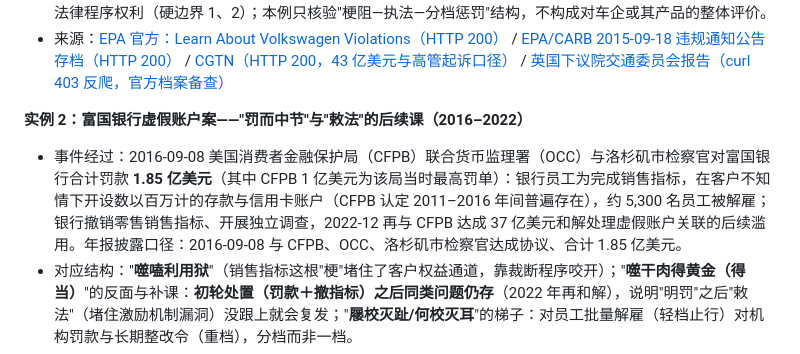
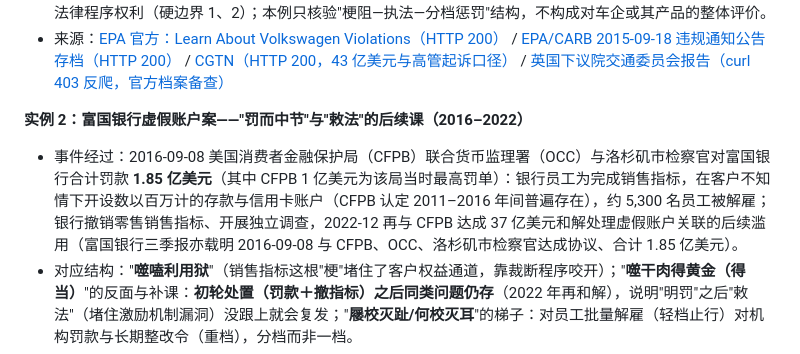
Before and after one commit to if0x522/new_yi, a Markdown page: hexagrams/21-shike.md, the part around the change. Rendered like a GitHub page.

Commit message:
第十期：21 噬嗑实例 2 文字微调（去冗余）

```diff
--- a/hexagrams/21-shike.md
+++ b/hexagrams/21-shike.md
@@ -105,7 +105,7 @@
 - 来源：[EPA 官方：Learn About Volkswagen Violations（HTTP 200）](https://www.epa.gov/enforcement/learn-about-volkswagen-violations) / [EPA/CARB 2015-09-18 违规通知公告存档（HTTP 200）](https://19january2017snapshot.epa.gov/newsreleases/epa-california-notify-volkswagen-clean-air-act-violations-carmaker-allegedly-used_.html) / [CGTN（HTTP 200，43 亿美元与高管起诉口径）](https://news.cgtn.com/news/3451444d34457a6333566d54/index.html) / [英国下议院交通委员会报告（curl 403 反爬，官方档案备查）](https://publications.parliament.uk/pa/cm201617/cmselect/cmtrans/69/6905.htm)
 
 **实例 2：富国银行虚假账户案——"罚而中节"与"敕法"的后续课（2016–2022）**
-- 事件经过：2016-09-08 美国消费者金融保护局（CFPB）联合货币监理署（OCC）与洛杉矶市检察官对富国银行合计罚款 **1.85 亿美元**（其中 CFPB 1 亿美元为该局当时最高罚单）：银行员工为完成销售指标，在客户不知情下开设数以百万计的存款与信用卡账户（CFPB 认定 2011–2016 年间普遍存在），约 5,300 名员工被解雇；银行撤销零售销售指标、开展独立调查，2022-12 再与 CFPB 达成 37 亿美元和解处理虚假账户关联的后续滥用。年报披露口径：2016-09-08 与 CFPB、OCC、洛杉矶市检察官达成协议、合计 1.85 亿美元。
+- 事件经过：2016-09-08 美国消费者金融保护局（CFPB）联合货币监理署（OCC）与洛杉矶市检察官对富国银行合计罚款 **1.85 亿美元**（其中 CFPB 1 亿美元为该局当时最高罚单）：银行员工为完成销售指标，在客户不知情下开设数以百万计的存款与信用卡账户（CFPB 认定 2011–2016 年间普遍存在），约 5,300 名员工被解雇；银行撤销零售销售指标、开展独立调查，2022-12 再与 CFPB 达成 37 亿美元和解处理虚假账户关联的后续滥用（富国银行三季报亦载明 2016-09-08 与 CFPB、OCC、洛杉矶市检察官达成协议、合计 1.85 亿美元）。
 - 对应结构："**噬嗑利用狱**"（销售指标这根"梗"堵住了客户权益通道，靠裁断程序咬开）；"**噬干肉得黄金（得当）**"的反面与补课：**初轮处置（罚款＋撤指标）之后同类问题仍存**（2022 年再和解），说明"明罚"之后"敕法"（堵住激励机制漏洞）没跟上就会复发；"**屦校灭趾/何校灭耳**"的梯子：对员工批量解雇（轻档止行）对机构罚款与长期整改令（重档），分档而非一档。
 - 可核验的边界/条件：1.85 亿美元合计罚款与 5,300 名解雇以 2016-09-08 公开报道与监管公告口径为准；"数以百万计账户"后经复核有 350 万/210 万等不同统计口径，本文只引"百万量级"量级表述（待核，不作精算）；和解不等于公司认罪；本例只核验"梗阻—执法—敕法补课"结构，不构成对该银行或金融行业的整体评价（硬边界 1、2）。
 - 来源：[CFPB 官方新闻稿（curl 403 反爬，官方源）](https://www.consumerfinance.gov/about-us/newsroom/consumer-financial-protection-bureau-fines-wells-fargo-100-million-widespread-illegal-practice-secretly-opening-unauthorized-accounts/) / [富国银行 2016 年三季报 SEC 存档（curl 403 反爬，官方口径：协议日期与 1.85 亿美元）](https://www.sec.gov/Archives/edgar/data/72971/000007297116001300/wellsfargo3q16quarterlys.htm) / [FCW（HTTP 200，备选主源，CFPB 1 亿美元罚单与 5,300 人解雇口径）](https://fcw.com/federal-news/2016/09/consumer-bureau-rebuffs-critics-who-deny-it-broke-wells-fargo-scandal/131933/) / [可可英语双语编译（HTTP 200，备选源）](https://m.kekenet.com/read/201609/466762.shtml)
```
